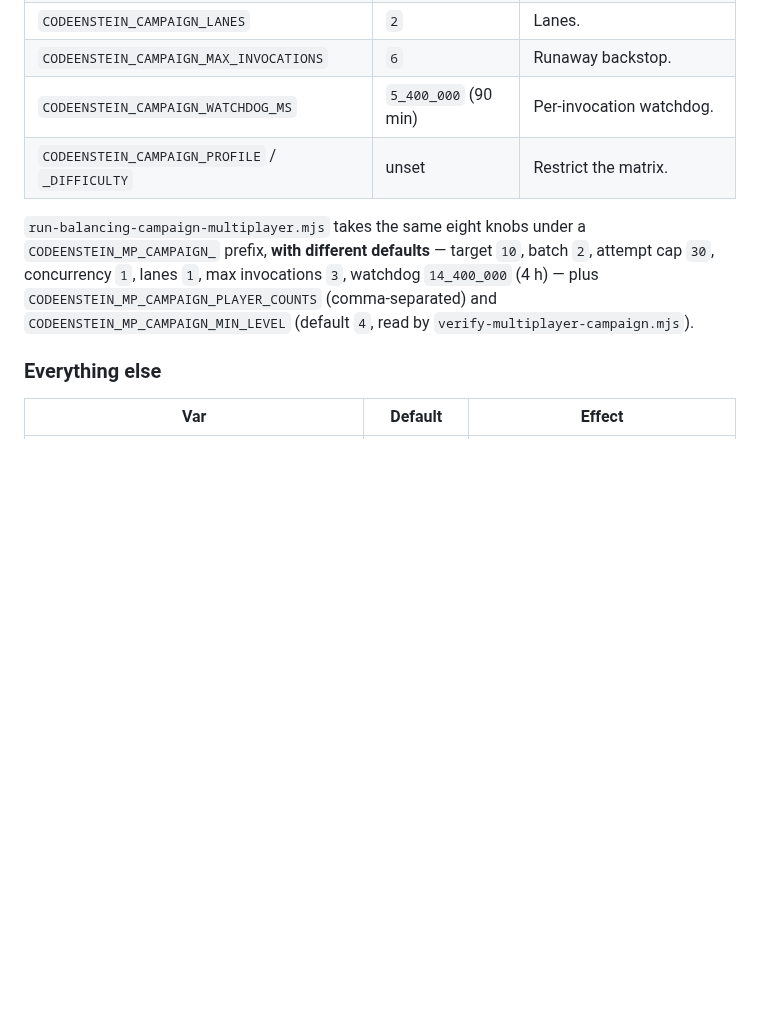
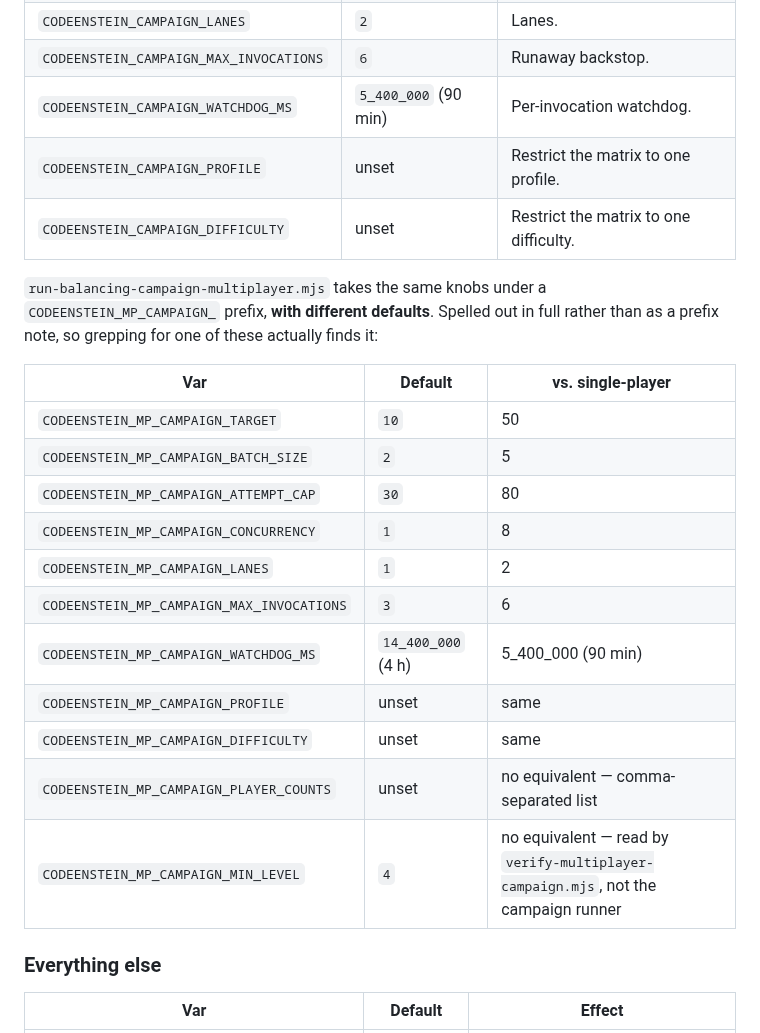
Before and after one commit to mcdope/codeenstein3d, a Markdown page: doc/dev/balancing-telemetry.md, the part around the change. GitHub-like rendering; blank space fills up the shorter version.

Commit message:
docs: spell out the MP campaign env vars, and scope the HP formula
Two more from a mechanical re-check of the tables.

The multiplayer campaign knobs were written as a prefix note — "the same
eight knobs under a CODEENSTEIN_MP_CAMPAIGN_ prefix" — plus a list of bare
values. Seven variable names therefore appeared nowhere in the docs as
literals, so grepping for CODEENSTEIN_MP_CAMPAIGN_TARGET found nothing.
That is precisely the failure mode that made this audit's own "documented
nowhere" findings wrong, reproduced in the fix for them. Now a real table
with full names, defaults, and how each differs from the single-player
value. Same for CODEENSTEIN_CAMPAIGN_DIFFICULTY, which was hiding behind a
"/ _DIFFICULTY" abbreviation.

With those spelled out, all 111 CODEENSTEIN_* variables in the codebase are
now documented somewhere — prose for the harness ones, the server's own
generated --help for the rest. Verified by set comparison, not by reading.

README's code-to-game table gave enemy HP as complexity x 25 split across
the pack, which is the regular case only; an Elite room doubles that budget
and caps it. Scoped in the same cell rather than left for the reader to
reconcile against the detail section 80 lines below.

Co-Authored-By: Claude Opus 5 (1M context) <noreply@anthropic.com>

```diff
--- a/doc/dev/balancing-telemetry.md
+++ b/doc/dev/balancing-telemetry.md
@@ -154,9 +154,24 @@ The lane-parallel capture orchestrator. Every one of these was undocumented unti
 | `CODEENSTEIN_CAMPAIGN_LANES` | `2` | Lanes. |
 | `CODEENSTEIN_CAMPAIGN_MAX_INVOCATIONS` | `6` | Runaway backstop. |
 | `CODEENSTEIN_CAMPAIGN_WATCHDOG_MS` | `5_400_000` (90 min) | Per-invocation watchdog. |
-| `CODEENSTEIN_CAMPAIGN_PROFILE` / `_DIFFICULTY` | unset | Restrict the matrix. |
-
-`run-balancing-campaign-multiplayer.mjs` takes the same eight knobs under a `CODEENSTEIN_MP_CAMPAIGN_` prefix, **with different defaults** — target `10`, batch `2`, attempt cap `30`, concurrency `1`, lanes `1`, max invocations `3`, watchdog `14_400_000` (4 h) — plus `CODEENSTEIN_MP_CAMPAIGN_PLAYER_COUNTS` (comma-separated) and `CODEENSTEIN_MP_CAMPAIGN_MIN_LEVEL` (default `4`, read by `verify-multiplayer-campaign.mjs`).
+| `CODEENSTEIN_CAMPAIGN_PROFILE` | unset | Restrict the matrix to one profile. |
+| `CODEENSTEIN_CAMPAIGN_DIFFICULTY` | unset | Restrict the matrix to one difficulty. |
+
+`run-balancing-campaign-multiplayer.mjs` takes the same knobs under a `CODEENSTEIN_MP_CAMPAIGN_` prefix, **with different defaults**. Spelled out in full rather than as a prefix note, so grepping for one of these actually finds it:
+
+| Var | Default | vs. single-player |
+|---|---|---|
+| `CODEENSTEIN_MP_CAMPAIGN_TARGET` | `10` | 50 |
+| `CODEENSTEIN_MP_CAMPAIGN_BATCH_SIZE` | `2` | 5 |
+| `CODEENSTEIN_MP_CAMPAIGN_ATTEMPT_CAP` | `30` | 80 |
+| `CODEENSTEIN_MP_CAMPAIGN_CONCURRENCY` | `1` | 8 |
+| `CODEENSTEIN_MP_CAMPAIGN_LANES` | `1` | 2 |
+| `CODEENSTEIN_MP_CAMPAIGN_MAX_INVOCATIONS` | `3` | 6 |
+| `CODEENSTEIN_MP_CAMPAIGN_WATCHDOG_MS` | `14_400_000` (4 h) | 5_400_000 (90 min) |
+| `CODEENSTEIN_MP_CAMPAIGN_PROFILE` | unset | same |
+| `CODEENSTEIN_MP_CAMPAIGN_DIFFICULTY` | unset | same |
+| `CODEENSTEIN_MP_CAMPAIGN_PLAYER_COUNTS` | unset | no equivalent — comma-separated list |
+| `CODEENSTEIN_MP_CAMPAIGN_MIN_LEVEL` | `4` | no equivalent — read by `verify-multiplayer-campaign.mjs`, not the campaign runner |
 
 ### Everything else
 
```
Also changed, not shown: README.md (+1 -1 lines).
